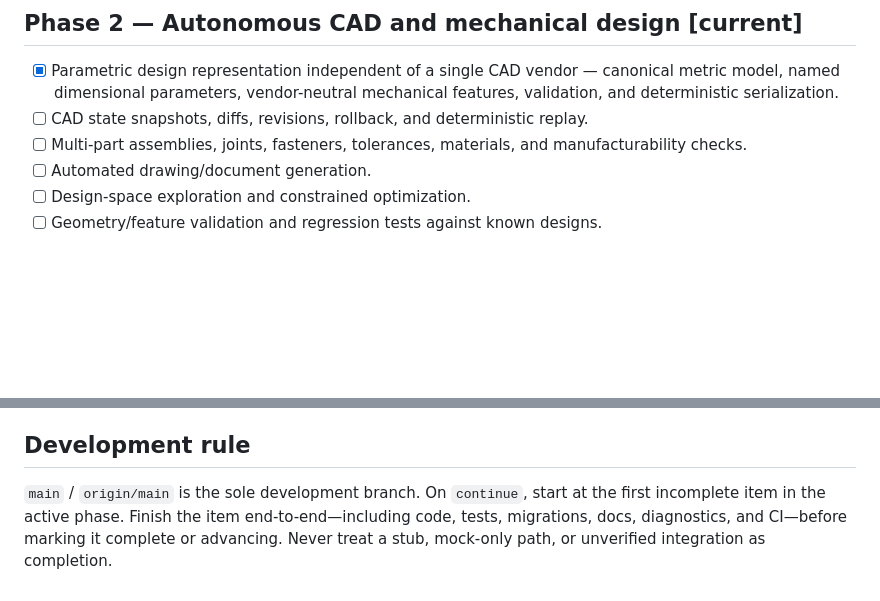
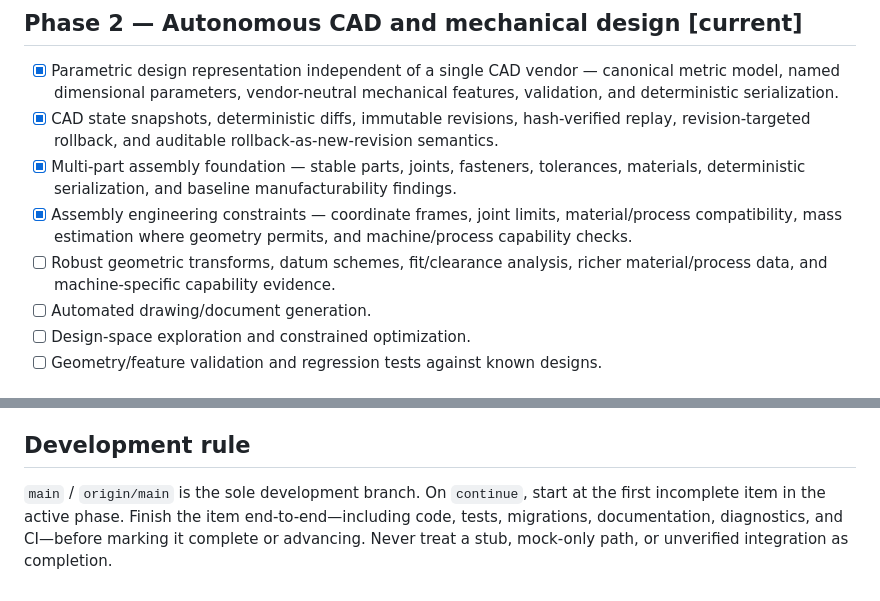
Before and after one commit to freddieley/ai-factory, a Markdown page: docs/ROADMAP.md, 2 parts joined by grey strips. Rendered like a GitHub page; blank space fills up the shorter version.

Commit message:
docs: synchronize Phase 2 roadmap with completed mechanical work

```diff
--- a/docs/ROADMAP.md
+++ b/docs/ROADMAP.md
@@ -14,8 +14,10 @@ This is the execution queue for the factory. Work is complete only when implemen
 
 ## Phase 2 — Autonomous CAD and mechanical design **[current]**
 - [x] Parametric design representation independent of a single CAD vendor — canonical metric model, named dimensional parameters, vendor-neutral mechanical features, validation, and deterministic serialization.
-- [ ] CAD state snapshots, diffs, revisions, rollback, and deterministic replay.
-- [ ] Multi-part assemblies, joints, fasteners, tolerances, materials, and manufacturability checks.
+- [x] CAD state snapshots, deterministic diffs, immutable revisions, hash-verified replay, revision-targeted rollback, and auditable rollback-as-new-revision semantics.
+- [x] Multi-part assembly foundation — stable parts, joints, fasteners, tolerances, materials, deterministic serialization, and baseline manufacturability findings.
+- [x] Assembly engineering constraints — coordinate frames, joint limits, material/process compatibility, mass estimation where geometry permits, and machine/process capability checks.
+- [ ] Robust geometric transforms, datum schemes, fit/clearance analysis, richer material/process data, and machine-specific capability evidence.
 - [ ] Automated drawing/document generation.
 - [ ] Design-space exploration and constrained optimization.
 - [ ] Geometry/feature validation and regression tests against known designs.
@@ -87,4 +89,4 @@ This is the execution queue for the factory. Work is complete only when implemen
 
 ## Development rule
 
-`main` / `origin/main` is the sole development branch. On `continue`, start at the first incomplete item in the active phase. Finish the item end-to-end—including code, tests, migrations, docs, diagnostics, and CI—before marking it complete or advancing. Never treat a stub, mock-only path, or unverified integration as completion.
+`main` / `origin/main` is the sole development branch. On `continue`, start at the first incomplete item in the active phase. Finish the item end-to-end—including code, tests, migrations, documentation, diagnostics, and CI—before marking it complete or advancing. Never treat a stub, mock-only path, or unverified integration as completion.
```
